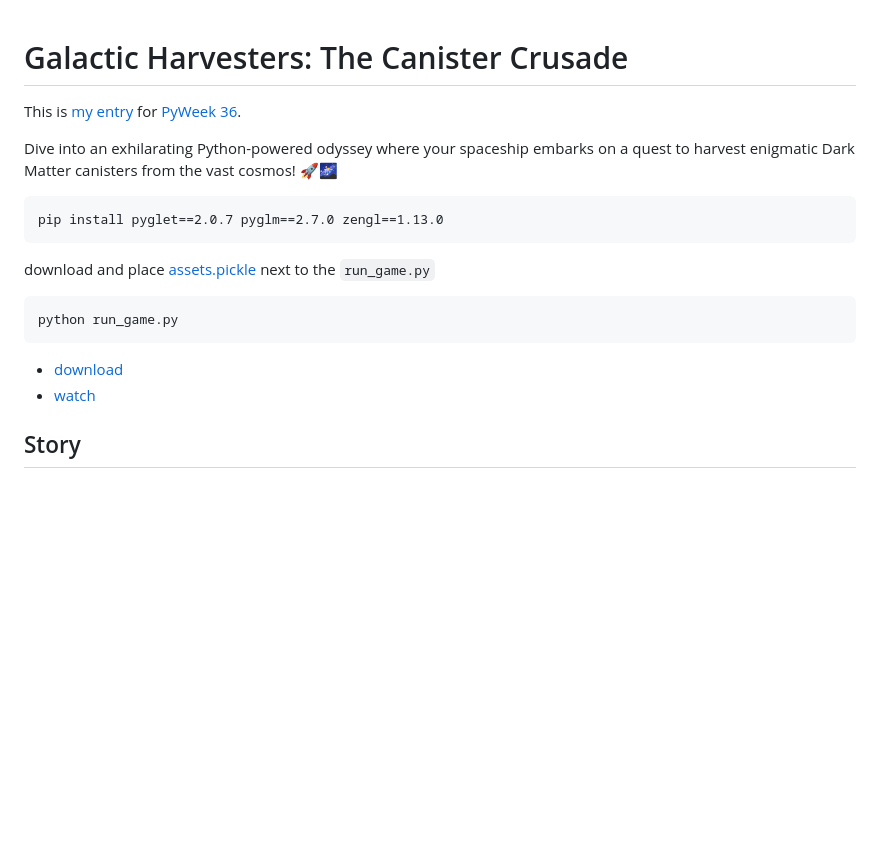
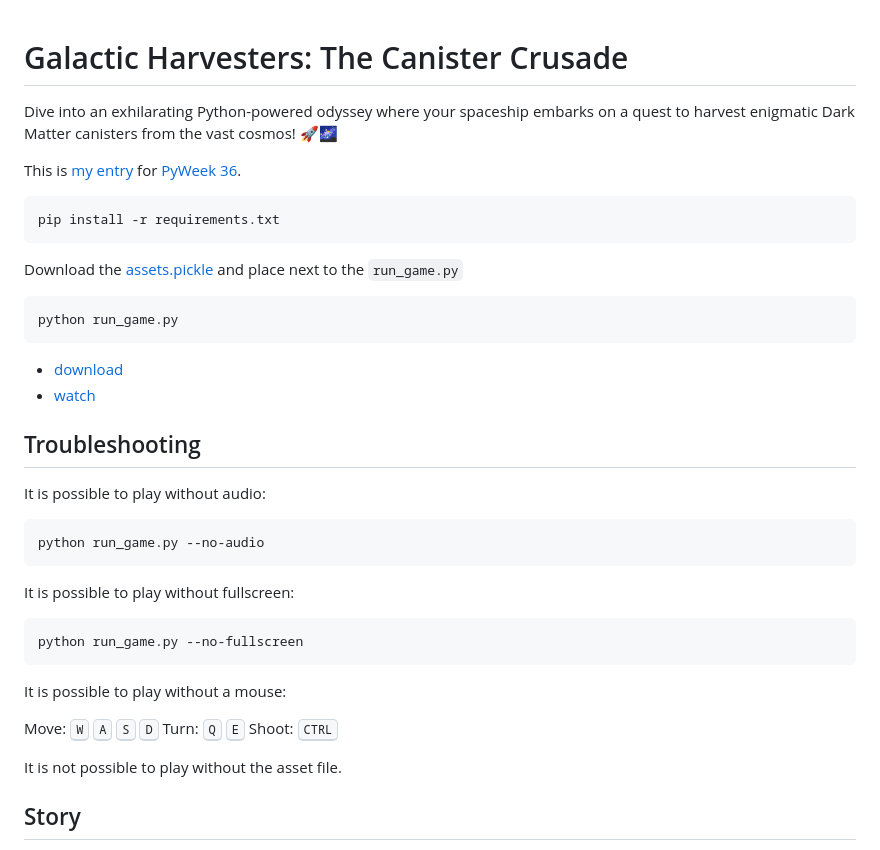
Before and after one commit to szabolcsdombi/pyweek-36, a Markdown page: README.md, the part around the change. Rendered like a GitHub page; blank space fills up the shorter version.

````diff
--- a/README.md
+++ b/README.md
@@ -1,14 +1,14 @@
 # Galactic Harvesters: The Canister Crusade
+
+Dive into an exhilarating Python-powered odyssey where your spaceship embarks on a quest to harvest enigmatic Dark Matter canisters from the vast cosmos! 🚀🌌
 
 This is [my entry](https://pyweek.org/e/szabolcsdombi) for [PyWeek 36](https://pyweek.org/36/).
 
-Dive into an exhilarating Python-powered odyssey where your spaceship embarks on a quest to harvest enigmatic Dark Matter canisters from the vast cosmos! 🚀🌌
-
 ```
-pip install pyglet==2.0.7 pyglm==2.7.0 zengl==1.13.0
+pip install -r requirements.txt
 ```
 
-download and place [assets.pickle](https://github.com/szabolcsdombi/pyweek-36/releases/download/2023-09-22/assets.pickle) next to the `run_game.py`
+Download the [assets.pickle](https://github.com/szabolcsdombi/pyweek-36/releases/download/2023-09-22/assets.pickle) and place next to the `run_game.py`
 
 ```
 python run_game.py
@@ -16,6 +16,28 @@ python run_game.py
 
 - [download](https://github.com/szabolcsdombi/pyweek-36/releases)
 - [watch](https://youtu.be/04alBvihDqk)
+
+## Troubleshooting
+
+It is possible to play without audio:
+
+```
+python run_game.py --no-audio
+```
+
+It is possible to play without fullscreen:
+
+```
+python run_game.py --no-fullscreen
+```
+
+It is possible to play without a mouse:
+
+Move: <kbd>W</kbd> <kbd>A</kbd> <kbd>S</kbd> <kbd>D</kbd>
+Turn: <kbd>Q</kbd> <kbd>E</kbd>
+Shoot: <kbd>CTRL</kbd>
+
+It is not possible to play without the asset file.
 
 ## Story
 
````
